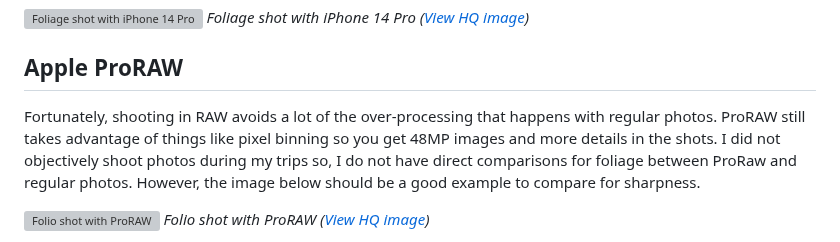
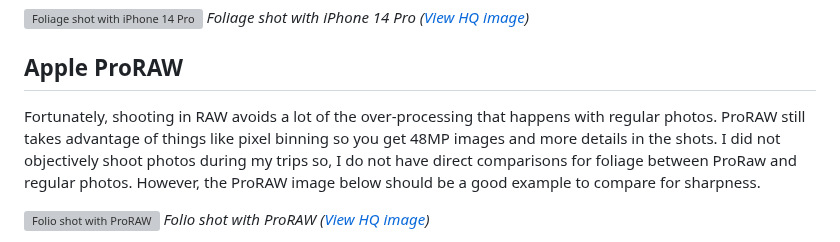
Before and after one commit to kwickramasekara/blog, a Markdown page: src/posts/iphone-14-pro-camera-performance.md, the part around the change. Drawn GitHub-style; grey boxes are pictures that could not be loaded.

Commit message:
Update Blog “iphone-14-pro-camera-performance” (#27)
Automatically generated. Merged on Netlify CMS.

```diff
--- a/src/posts/iphone-14-pro-camera-performance.md
+++ b/src/posts/iphone-14-pro-camera-performance.md
@@ -23,7 +23,7 @@ _Foliage shot with iPhone 14 Pro ([View HQ image](https://ucarecdn.com/7e1b2686-
 
 ## Apple ProRAW
 
-Fortunately, shooting in RAW avoids a lot of the over-processing that happens with regular photos. ProRAW still takes advantage of things like pixel binning so you get 48MP images and more details in the shots. I did not objectively shoot photos during my trips so, I do not have direct comparisons for foliage between ProRaw and regular photos. However, the image below should be a good example to compare for sharpness.
+Fortunately, shooting in RAW avoids a lot of the over-processing that happens with regular photos. ProRAW still takes advantage of things like pixel binning so you get 48MP images and more details in the shots. I did not objectively shoot photos during my trips so, I do not have direct comparisons for foliage between ProRaw and regular photos. However, the ProRAW image below should be a good example to compare for sharpness.
 
 ![Folio shot with ProRAW](https://ucarecdn.com/5ee2af2a-8f18-4199-b021-6654093671e4/-/format/auto/-/quality/smart_retina/-/stretch/off/-/resize/1200x/)
 _Folio shot with ProRAW ([View HQ image](https://ucarecdn.com/5ee2af2a-8f18-4199-b021-6654093671e4/-/format/jpg/-/quality/best/-/resize/4096x/))_
```
